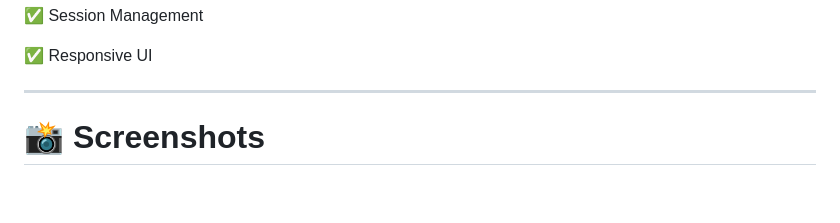
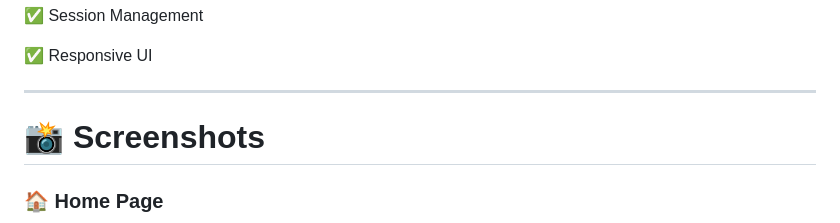
Before and after one commit to dhanushkp2004/PulseConnect, a Markdown page: README.md, the part around one of its changes. GitHub-like rendering; blank space fills up the shorter version.

```diff
--- a/README.md
+++ b/README.md
@@ -139,7 +139,7 @@ flowchart TB
 ✅ Responsive UI
 
 ---
-
 # 📸 Screenshots
 
+### 🏠 Home Page
 
```
Also changed, not shown: other parts of README.md (+13 -0 lines).
